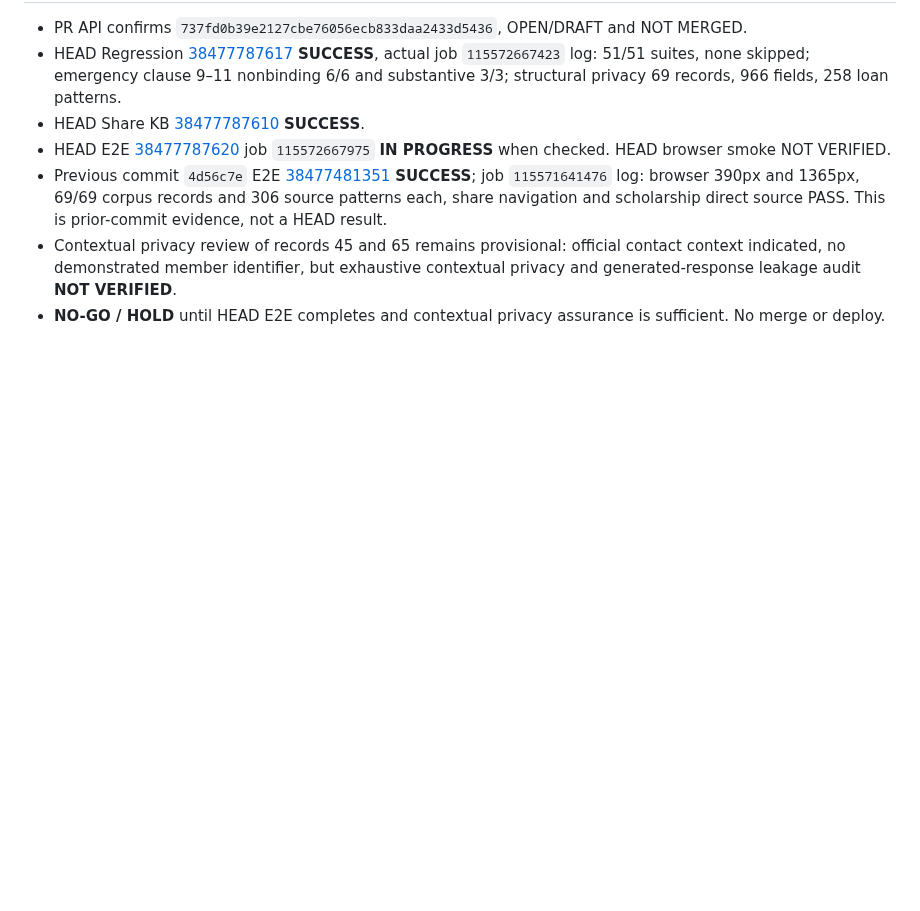
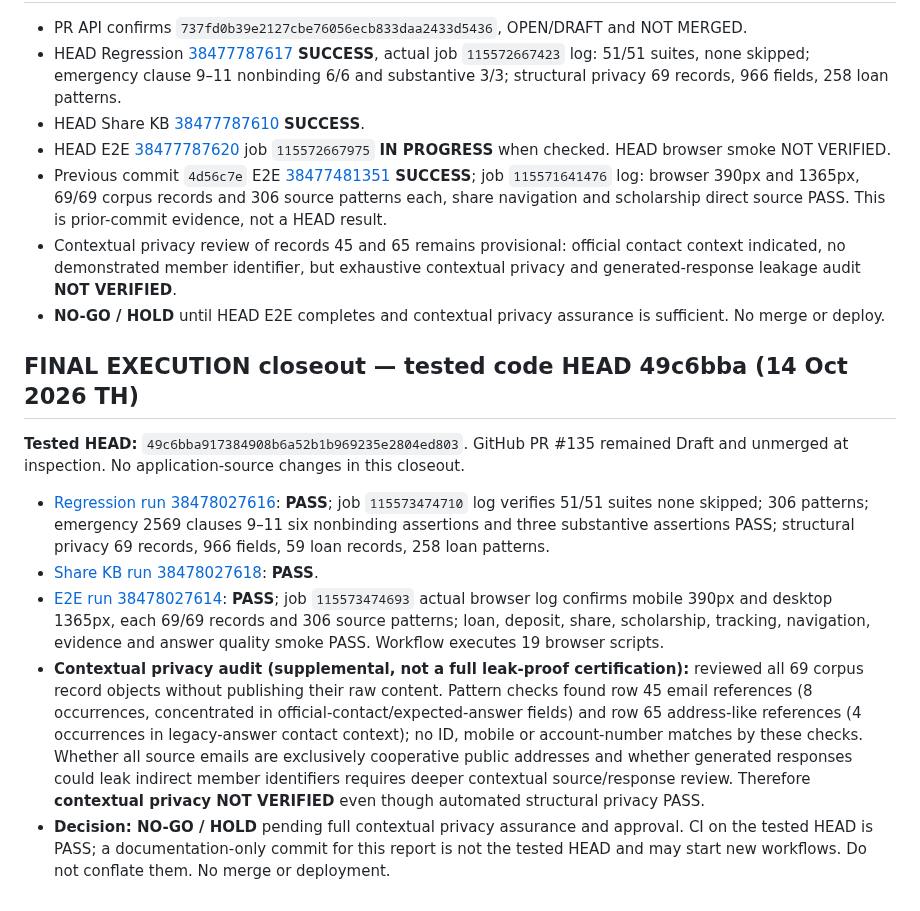
Before and after one commit to sayampreecha-ux/dlasavingcoop-member-assistant, a Markdown page: docs/no-api-loan-phase1-final-acceptance.md, the part around the change. Rendered like a GitHub page; blank space fills up the shorter version.

Commit message:
docs: final PR135 acceptance with completed HEAD E2E and privacy residual risk

```diff
--- a/docs/no-api-loan-phase1-final-acceptance.md
+++ b/docs/no-api-loan-phase1-final-acceptance.md
@@ -183,3 +183,11 @@ The Regression workflow runs `scripts/verify-release.mjs`, which runs all `tests
 - Previous commit `4d56c7e` E2E [38477481351](https://github.com/sayampreecha-ux/dlasavingcoop-member-assistant/actions/runs/38477481351) **SUCCESS**; job `115571641476` log: browser 390px and 1365px, 69/69 corpus records and 306 source patterns each, share navigation and scholarship direct source PASS. This is prior-commit evidence, not a HEAD result.
 - Contextual privacy review of records 45 and 65 remains provisional: official contact context indicated, no demonstrated member identifier, but exhaustive contextual privacy and generated-response leakage audit **NOT VERIFIED**.
 - **NO-GO / HOLD** until HEAD E2E completes and contextual privacy assurance is sufficient. No merge or deploy.
+
+## FINAL EXECUTION closeout — tested code HEAD 49c6bba (14 Oct 2026 TH)
+**Tested HEAD:** `49c6bba917384908b6a52b1b969235e2804ed803`. GitHub PR #135 remained Draft and unmerged at inspection. No application-source changes in this closeout.
+- [Regression run 38478027616](https://github.com/sayampreecha-ux/dlasavingcoop-member-assistant/actions/runs/38478027616): **PASS**; job `115573474710` log verifies 51/51 suites none skipped; 306 patterns; emergency 2569 clauses 9–11 six nonbinding assertions and three substantive assertions PASS; structural privacy 69 records, 966 fields, 59 loan records, 258 loan patterns.
+- [Share KB run 38478027618](https://github.com/sayampreecha-ux/dlasavingcoop-member-assistant/actions/runs/38478027618): **PASS**.
+- [E2E run 38478027614](https://github.com/sayampreecha-ux/dlasavingcoop-member-assistant/actions/runs/38478027614): **PASS**; job `115573474693` actual browser log confirms mobile 390px and desktop 1365px, each 69/69 records and 306 source patterns; loan, deposit, share, scholarship, tracking, navigation, evidence and answer quality smoke PASS. Workflow executes 19 browser scripts.
+- **Contextual privacy audit (supplemental, not a full leak-proof certification):** reviewed all 69 corpus record objects without publishing their raw content. Pattern checks found row 45 email references (8 occurrences, concentrated in official-contact/expected-answer fields) and row 65 address-like references (4 occurrences in legacy-answer contact context); no ID, mobile or account-number matches by these checks. Whether all source emails are exclusively cooperative public addresses and whether generated responses could leak indirect member identifiers requires deeper contextual source/response review. Therefore **contextual privacy NOT VERIFIED** even though automated structural privacy PASS.
+- **Decision: NO-GO / HOLD** pending full contextual privacy assurance and approval. CI on the tested HEAD is PASS; a documentation-only commit for this report is not the tested HEAD and may start new workflows. Do not conflate them. No merge or deployment.
```
